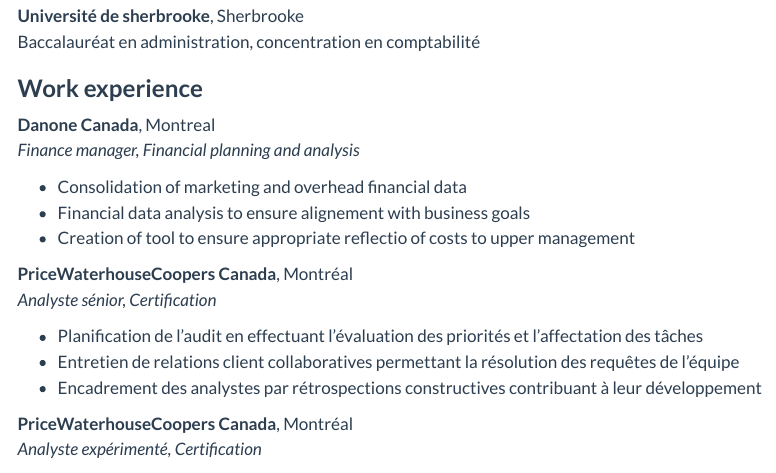
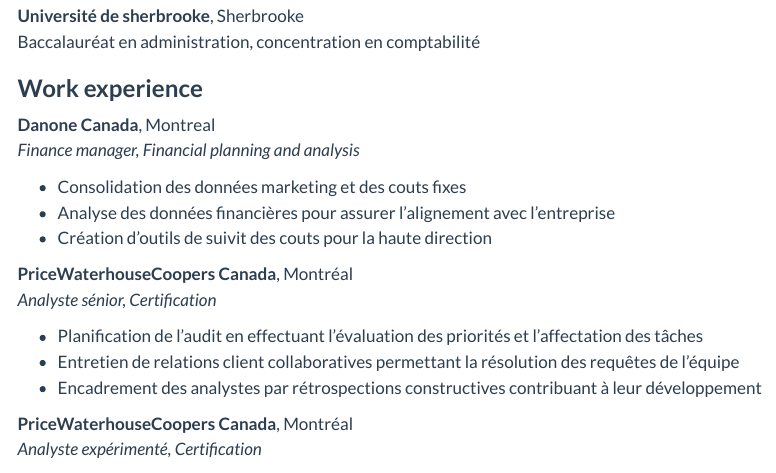
Before and after one commit to vcotnoir/vcotnoir.github.io, a Quarto document (cv.qmd): the page in a window 1100 px wide, from 440 px down. Rendered offline with R 4.5, knitr and Pandoc in place of Quarto, with nearby package versions; menus at the side of the page are left out.

Commit message:
Traduction 3

```diff
--- a/cv.qmd
+++ b/cv.qmd
@@ -28,9 +28,9 @@
 
 **Danone Canada**, Montreal<br> *Finance manager, Financial planning and analysis*<br>
 
--   Consolidation of marketing and overhead financial data<br>
--   Financial data analysis to ensure alignement with business goals<br>
--   Creation of tool to ensure appropriate reflectio of costs to upper management<br>
+-   Consolidation des données marketing et des couts fixes<br>
+-   Analyse des données financières pour assurer l'alignement avec l'entreprise<br>
+-   Création d'outils de suivit des couts pour la haute direction<br>
 
 **PriceWaterhouseCoopers Canada**, Montréal<br> *Analyste sénior, Certification*<br>
 
```
Also changed, not shown: docs/search.json, 1 other file.
